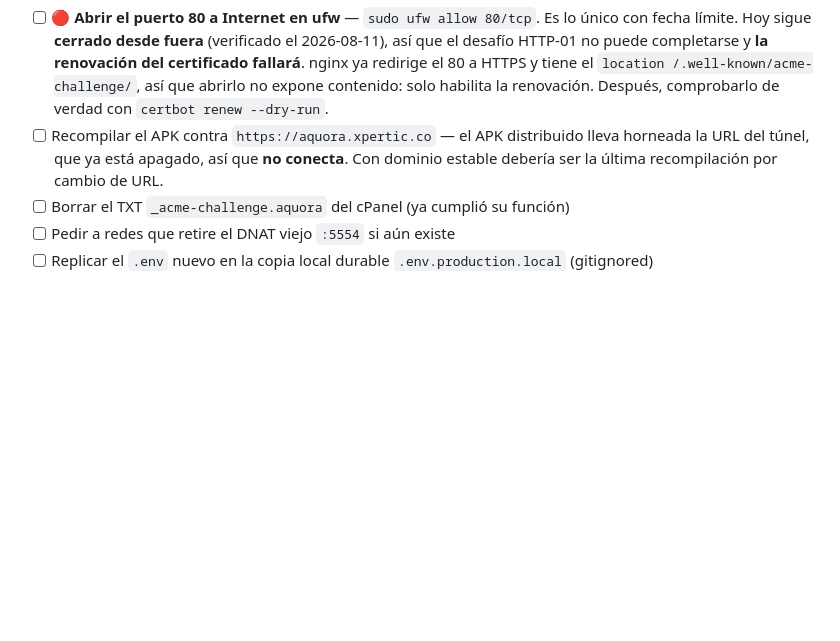
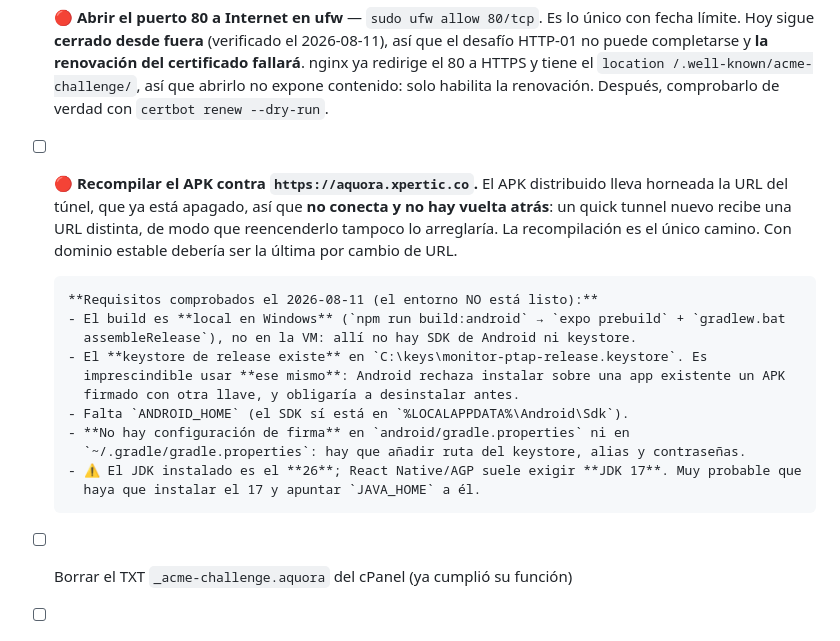
Before and after one commit to sebas4284/monitor-ptap, a Markdown page: docs/PENDIENTES.md, the part around the change. GitHub-like rendering; blank space fills up the shorter version.

Commit message:
docs: requisitos reales para recompilar el APK
Comprobado el entorno antes de intentarlo, y no esta listo:

- El build es local en Windows, no en la VM (alli no hay SDK ni keystore).
- El keystore de release SI existe en C:\keys\. Hay que usar ese mismo: Android
  rechaza instalar sobre una app existente un APK firmado con otra llave.
- Falta ANDROID_HOME, y no hay configuracion de firma en gradle.properties.
- El JDK instalado es el 26; RN/AGP suele exigir el 17.

Se anota tambien que apagar el tunel fue irreversible para el APK distribuido:
un quick tunnel nuevo recibe otra URL, asi que reencenderlo no lo arreglaria. La
recompilacion es el unico camino.

Co-Authored-By: Claude Opus 5 (1M context) <noreply@anthropic.com>

```diff
--- a/docs/PENDIENTES.md
+++ b/docs/PENDIENTES.md
@@ -40,9 +40,22 @@ Falta:
       80 a HTTPS y tiene el `location /.well-known/acme-challenge/`, así que abrirlo no expone
       contenido: solo habilita la renovación. Después, comprobarlo de verdad con
       `certbot renew --dry-run`.
-- [ ] Recompilar el APK contra `https://aquora.xpertic.co` — el APK distribuido lleva horneada la
-      URL del túnel, que ya está apagado, así que **no conecta**. Con dominio estable debería ser la
-      última recompilación por cambio de URL.
+- [ ] 🔴 **Recompilar el APK contra `https://aquora.xpertic.co`.** El APK distribuido lleva horneada
+      la URL del túnel, que ya está apagado, así que **no conecta y no hay vuelta atrás**: un quick
+      tunnel nuevo recibe una URL distinta, de modo que reencenderlo tampoco lo arreglaría. La
+      recompilación es el único camino. Con dominio estable debería ser la última por cambio de URL.
+
+      **Requisitos comprobados el 2026-08-11 (el entorno NO está listo):**
+      - El build es **local en Windows** (`npm run build:android` → `expo prebuild` + `gradlew.bat
+        assembleRelease`), no en la VM: allí no hay SDK de Android ni keystore.
+      - El **keystore de release existe** en `C:\keys\monitor-ptap-release.keystore`. Es
+        imprescindible usar **ese mismo**: Android rechaza instalar sobre una app existente un APK
+        firmado con otra llave, y obligaría a desinstalar antes.
+      - Falta `ANDROID_HOME` (el SDK sí está en `%LOCALAPPDATA%\Android\Sdk`).
+      - **No hay configuración de firma** en `android/gradle.properties` ni en
+        `~/.gradle/gradle.properties`: hay que añadir ruta del keystore, alias y contraseñas.
+      - ⚠️ El JDK instalado es el **26**; React Native/AGP suele exigir **JDK 17**. Muy probable que
+        haya que instalar el 17 y apuntar `JAVA_HOME` a él.
 - [ ] Borrar el TXT `_acme-challenge.aquora` del cPanel (ya cumplió su función)
 - [ ] Pedir a redes que retire el DNAT viejo `:5554` si aún existe
 - [ ] Replicar el `.env` nuevo en la copia local durable `.env.production.local` (gitignored)
```
